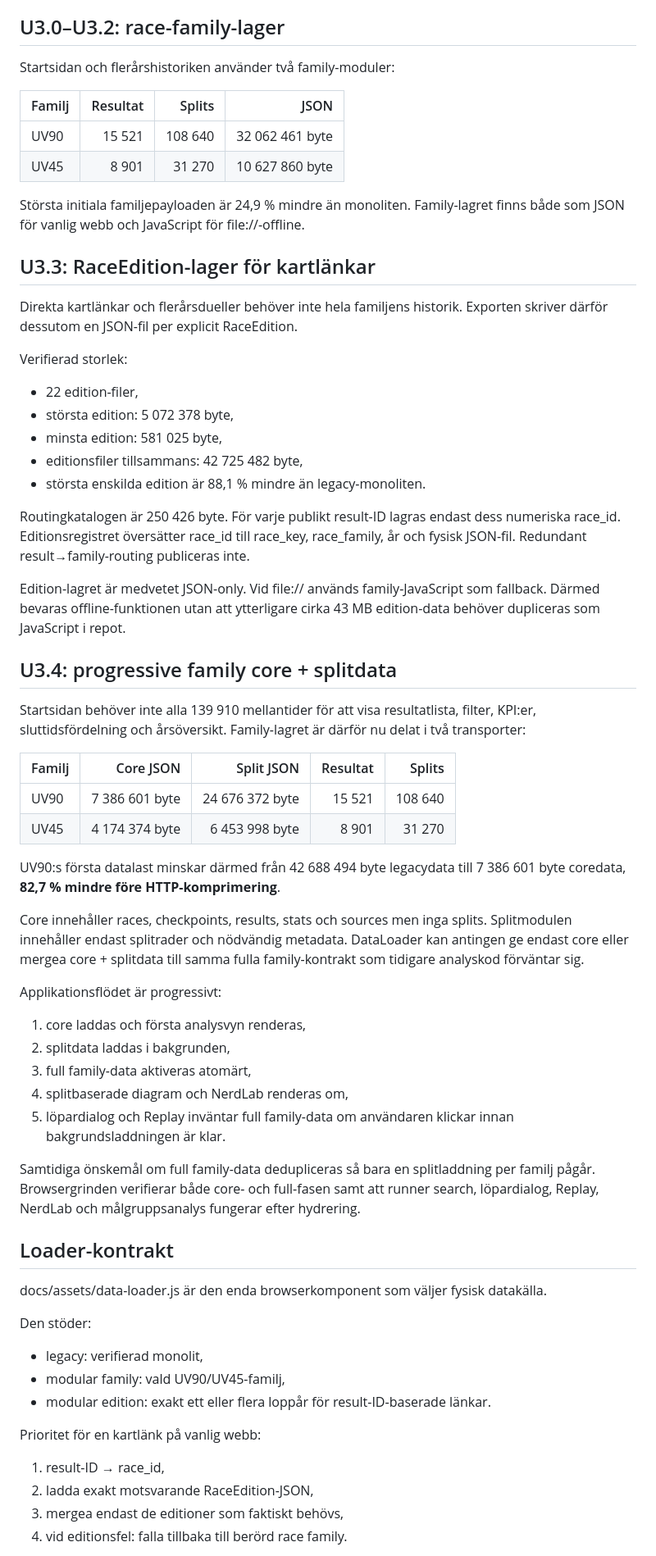
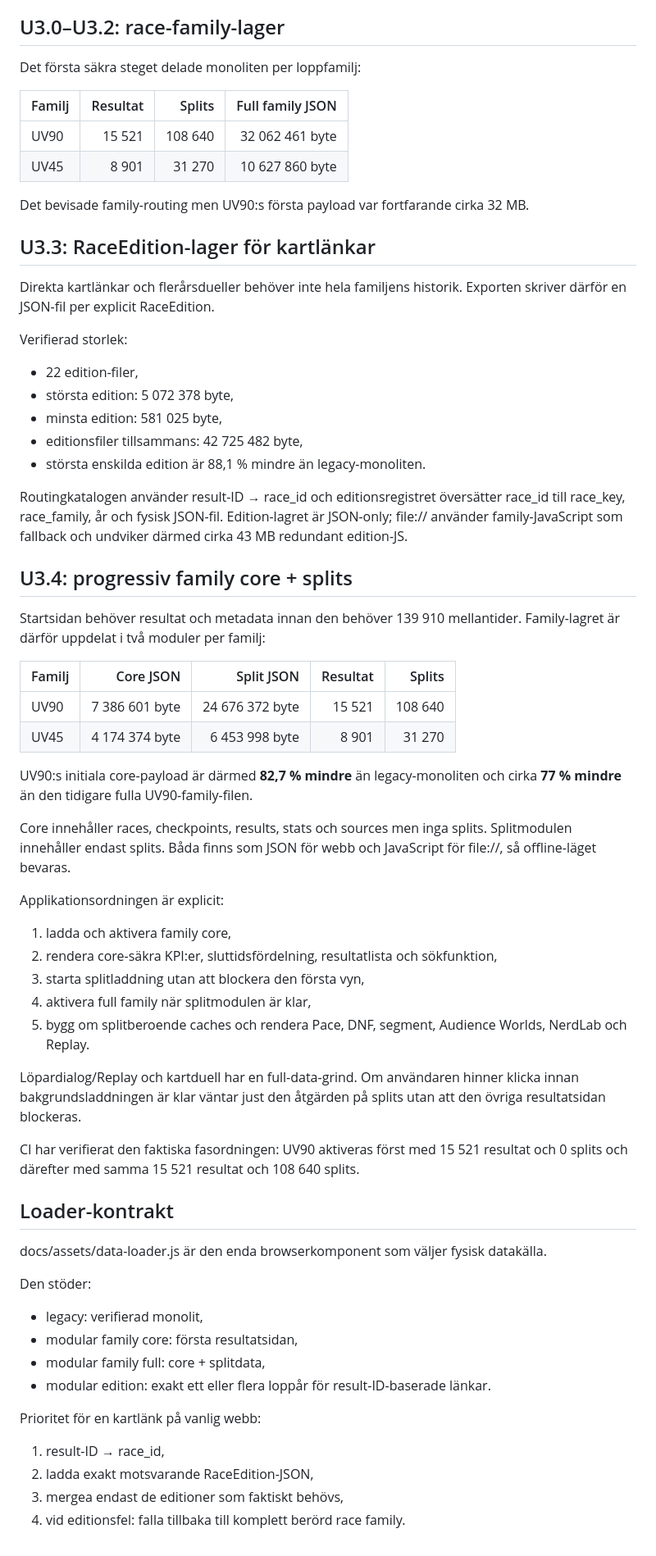
Before and after one commit to Stayinhealthyrunning/ultravasan-analys, a Markdown page: reports/U3_MODULAR_DATA_SPEC.md, the part around one of its changes. Shown at 82% size. Rendered like a GitHub page.

Commit message:
Document U3.4 progressive core/split contract and measured payloads

```diff
--- a/reports/U3_MODULAR_DATA_SPEC.md
+++ b/reports/U3_MODULAR_DATA_SPEC.md
@@ -16,20 +16,20 @@ kunna verifieras tillbaka mot den rad för rad.
 
 ## U3.0–U3.2: race-family-lager
 
-Startsidan och flerårshistoriken använder två family-moduler:
+Det första säkra steget delade monoliten per loppfamilj:
 
-| Familj | Resultat | Splits | JSON |
+| Familj | Resultat | Splits | Full family JSON |
 | --- | ---: | ---: | ---: |
 | UV90 | 15 521 | 108 640 | 32 062 461 byte |
 | UV45 | 8 901 | 31 270 | 10 627 860 byte |
 
-Största initiala familjepayloaden är 24,9 % mindre än monoliten. Family-lagret
-finns både som JSON för vanlig webb och JavaScript för file://-offline.
+Det bevisade family-routing men UV90:s första payload var fortfarande cirka
+32 MB.
 
 ## U3.3: RaceEdition-lager för kartlänkar
 
 Direkta kartlänkar och flerårsdueller behöver inte hela familjens historik.
-Exporten skriver därför dessutom en JSON-fil per explicit RaceEdition.
+Exporten skriver därför en JSON-fil per explicit RaceEdition.
 
 Verifierad storlek:
 
@@ -39,47 +39,43 @@ Verifierad storlek:
 - editionsfiler tillsammans: 42 725 482 byte,
 - största enskilda edition är 88,1 % mindre än legacy-monoliten.
 
-Routingkatalogen är 250 426 byte. För varje publikt result-ID lagras endast dess
-numeriska race_id. Editionsregistret översätter race_id till race_key,
-race_family, år och fysisk JSON-fil. Redundant result→family-routing publiceras
-inte.
+Routingkatalogen använder result-ID → race_id och editionsregistret översätter
+race_id till race_key, race_family, år och fysisk JSON-fil. Edition-lagret är
+JSON-only; file:// använder family-JavaScript som fallback och undviker därmed
+cirka 43 MB redundant edition-JS.
 
-Edition-lagret är medvetet JSON-only. Vid file:// används family-JavaScript som
-fallback. Därmed bevaras offline-funktionen utan att ytterligare cirka 43 MB
-edition-data behöver dupliceras som JavaScript i repot.
+## U3.4: progressiv family core + splits
 
-## U3.4: progressive family core + splitdata
-
-Startsidan behöver inte alla 139 910 mellantider för att visa resultatlista,
-filter, KPI:er, sluttidsfördelning och årsöversikt. Family-lagret är därför nu
-delat i två transporter:
+Startsidan behöver resultat och metadata innan den behöver 139 910 mellantider.
+Family-lagret är därför uppdelat i två moduler per familj:
 
 | Familj | Core JSON | Split JSON | Resultat | Splits |
 | --- | ---: | ---: | ---: | ---: |
 | UV90 | 7 386 601 byte | 24 676 372 byte | 15 521 | 108 640 |
 | UV45 | 4 174 374 byte | 6 453 998 byte | 8 901 | 31 270 |
 
-UV90:s första datalast minskar därmed från 42 688 494 byte legacydata till
-7 386 601 byte coredata, **82,7 % mindre före HTTP-komprimering**.
+UV90:s initiala core-payload är därmed **82,7 % mindre** än legacy-monoliten och
+cirka **77 % mindre** än den tidigare fulla UV90-family-filen.
 
 Core innehåller races, checkpoints, results, stats och sources men inga splits.
-Splitmodulen innehåller endast splitrader och nödvändig metadata. DataLoader kan
-antingen ge endast core eller mergea core + splitdata till samma fulla
-family-kontrakt som tidigare analyskod förväntar sig.
+Splitmodulen innehåller endast splits. Båda finns som JSON för webb och
+JavaScript för file://, så offline-läget bevaras.
 
-Applikationsflödet är progressivt:
+Applikationsordningen är explicit:
 
-1. core laddas och första analysvyn renderas,
-2. splitdata laddas i bakgrunden,
-3. full family-data aktiveras atomärt,
-4. splitbaserade diagram och NerdLab renderas om,
-5. löpardialog och Replay inväntar full family-data om användaren klickar innan
-   bakgrundsladdningen är klar.
+1. ladda och aktivera family core,
+2. rendera core-säkra KPI:er, sluttidsfördelning, resultatlista och sökfunktion,
+3. starta splitladdning utan att blockera den första vyn,
+4. aktivera full family när splitmodulen är klar,
+5. bygg om splitberoende caches och rendera Pace, DNF, segment, Audience Worlds,
+   NerdLab och Replay.
 
-Samtidiga önskemål om full family-data dedupliceras så bara en splitladdning per
-familj pågår. Browsergrinden verifierar både core- och full-fasen samt att
-runner search, löpardialog, Replay, NerdLab och målgruppsanalys fungerar efter
-hydrering.
+Löpardialog/Replay och kartduell har en full-data-grind. Om användaren hinner
+klicka innan bakgrundsladdningen är klar väntar just den åtgärden på splits utan
+att den övriga resultatsidan blockeras.
+
+CI har verifierat den faktiska fasordningen: UV90 aktiveras först med 15 521
+resultat och 0 splits och därefter med samma 15 521 resultat och 108 640 splits.
 
 ## Loader-kontrakt
 
@@ -89,7 +85,8 @@ datakälla.
 Den stöder:
 
 - legacy: verifierad monolit,
-- modular family: vald UV90/UV45-familj,
+- modular family core: första resultatsidan,
+- modular family full: core + splitdata,
 - modular edition: exakt ett eller flera loppår för result-ID-baserade länkar.
 
 Prioritet för en kartlänk på vanlig webb:
@@ -97,5 +94,5 @@ Prioritet för en kartlänk på vanlig webb:
 1. result-ID → race_id,
 2. ladda exakt motsvarande RaceEdition-JSON,
 3. mergea endast de editioner som faktiskt behövs,
-4. vid editionsfel: falla tillbaka till berörd race family.
+4. vid editionsfel: falla tillbaka till komplett berörd race family.
 
```
Also changed, not shown: other parts of reports/U3_MODULAR_DATA_SPEC.md (+22 -26 lines).
